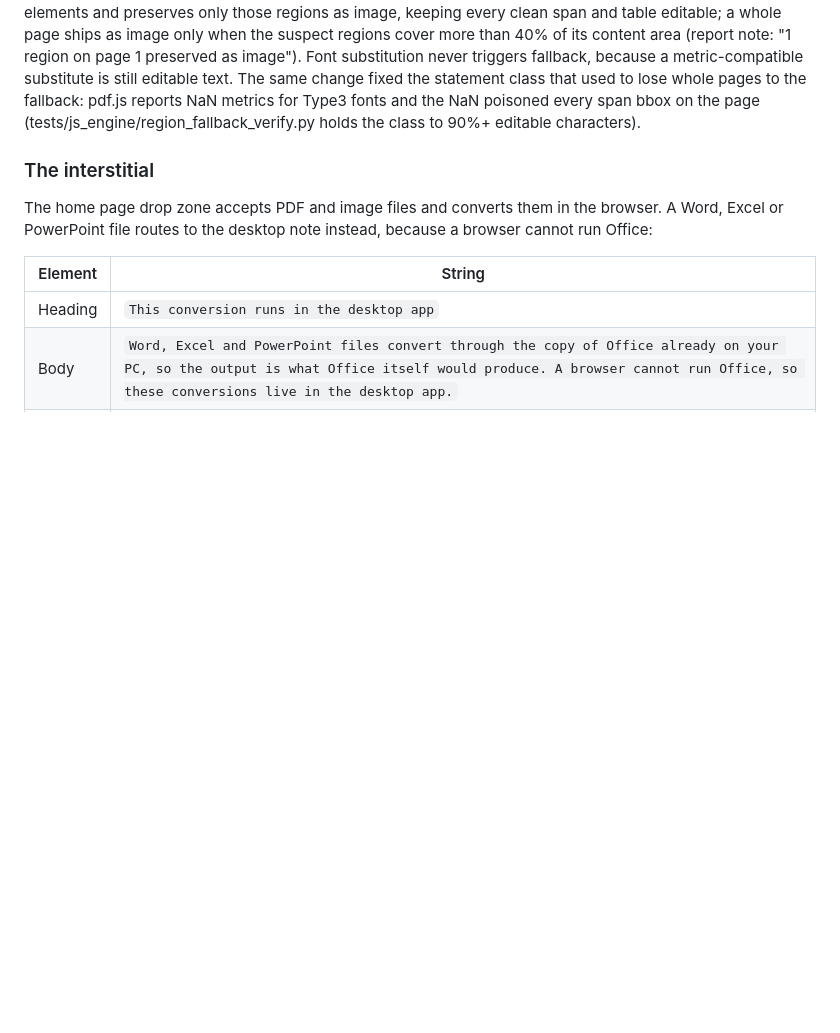
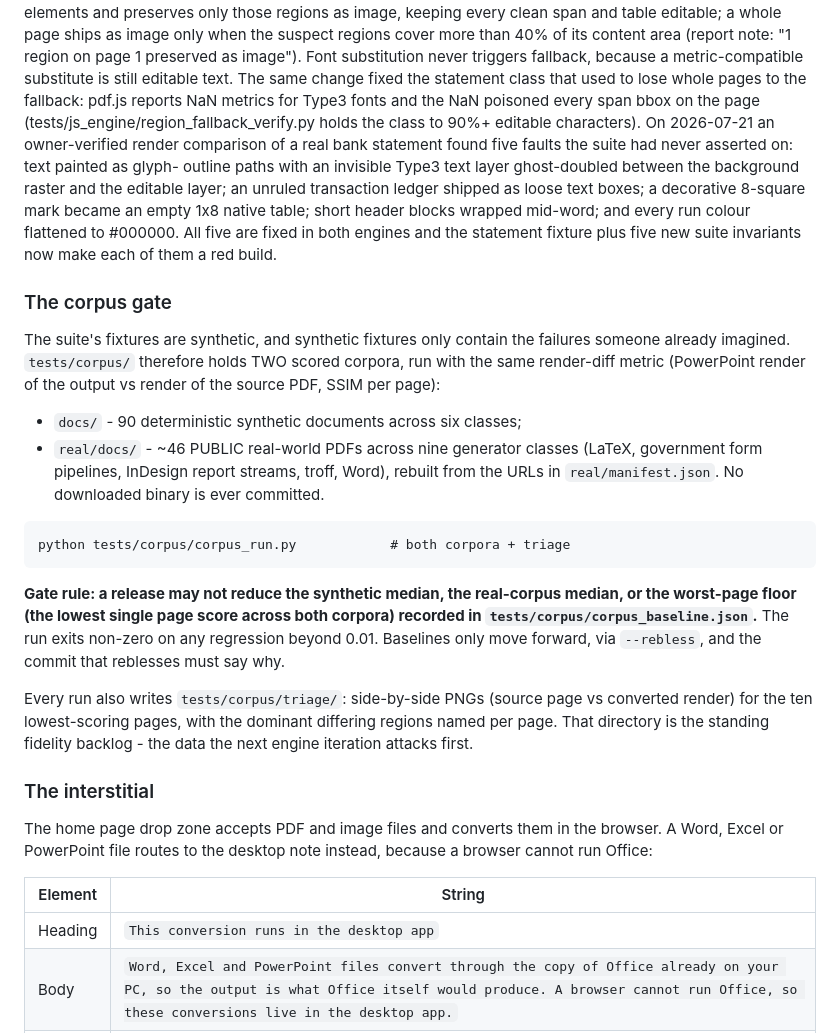
Before and after one commit to zafwaqas-afk/benchpdf-site, a Markdown page: SITE_SPEC.md, the part around the change. Drawn GitHub-style; blank space fills up the shorter version.

Commit message:
Section 0a: the statement-fault history and the corpus gate rule
A release may not reduce the synthetic median, the real-corpus median,
or the worst-page floor recorded in tests/corpus/corpus_baseline.json.

Co-Authored-By: Claude Fable 5 <noreply@anthropic.com>

````diff
--- a/SITE_SPEC.md
+++ b/SITE_SPEC.md
@@ -187,6 +187,42 @@ lose whole pages to the fallback: pdf.js reports NaN metrics for Type3 fonts
 and the NaN poisoned every span bbox on the page
 (tests/js_engine/region_fallback_verify.py holds the class to 90%+ editable
 characters).
+On 2026-07-21 an owner-verified render comparison of a real bank statement
+found five faults the suite had never asserted on: text painted as glyph-
+outline paths with an invisible Type3 text layer ghost-doubled between the
+background raster and the editable layer; an unruled transaction ledger
+shipped as loose text boxes; a decorative 8-square mark became an empty 1x8
+native table; short header blocks wrapped mid-word; and every run colour
+flattened to #000000. All five are fixed in both engines and the statement
+fixture plus five new suite invariants now make each of them a red build.
+
+### The corpus gate
+
+The suite's fixtures are synthetic, and synthetic fixtures only contain the
+failures someone already imagined. `tests/corpus/` therefore holds TWO scored
+corpora, run with the same render-diff metric (PowerPoint render of the
+output vs render of the source PDF, SSIM per page):
+
+* `docs/` - 90 deterministic synthetic documents across six classes;
+* `real/docs/` - ~46 PUBLIC real-world PDFs across nine generator classes
+  (LaTeX, government form pipelines, InDesign report streams, troff, Word),
+  rebuilt from the URLs in `real/manifest.json`. No downloaded binary is
+  ever committed.
+
+```
+python tests/corpus/corpus_run.py            # both corpora + triage
+```
+
+**Gate rule: a release may not reduce the synthetic median, the real-corpus
+median, or the worst-page floor (the lowest single page score across both
+corpora) recorded in `tests/corpus/corpus_baseline.json`.** The run exits
+non-zero on any regression beyond 0.01. Baselines only move forward, via
+`--rebless`, and the commit that reblesses must say why.
+
+Every run also writes `tests/corpus/triage/`: side-by-side PNGs (source page
+vs converted render) for the ten lowest-scoring pages, with the dominant
+differing regions named per page. That directory is the standing fidelity
+backlog - the data the next engine iteration attacks first.
 
 ### The interstitial
 
````
